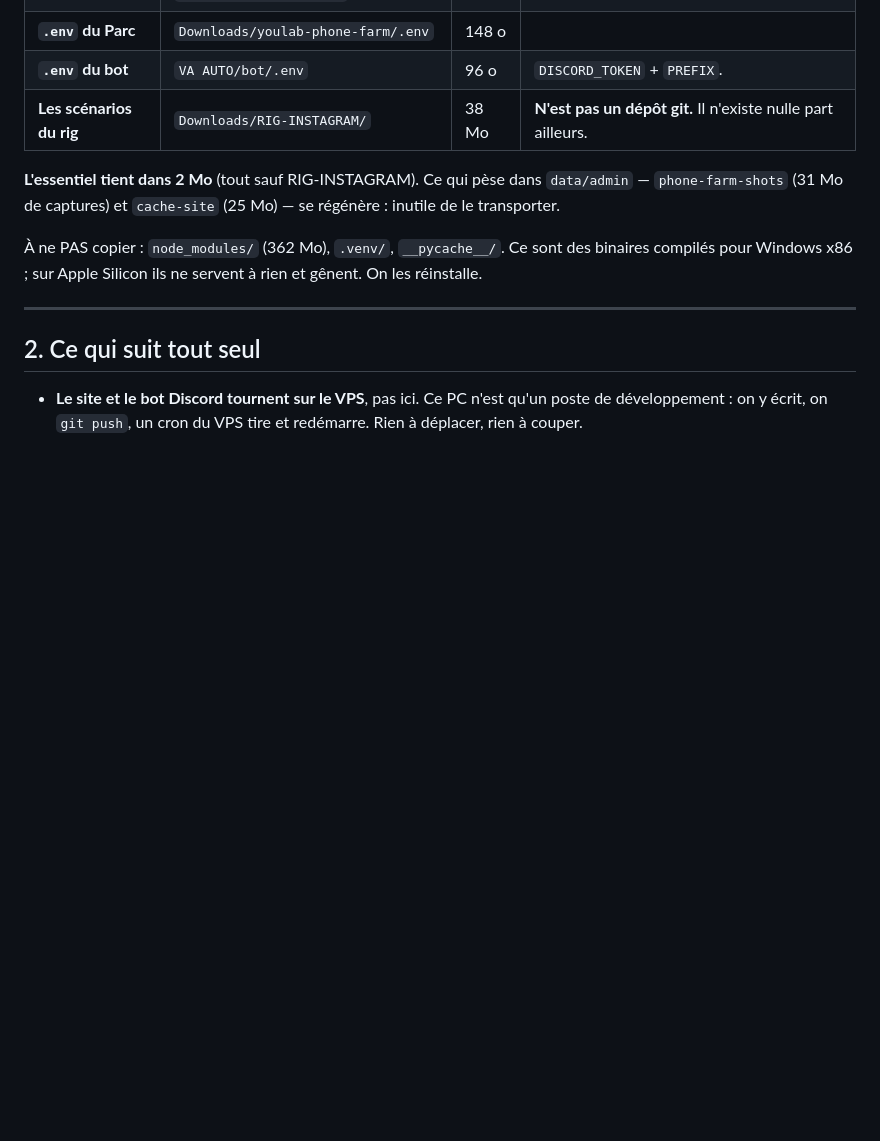
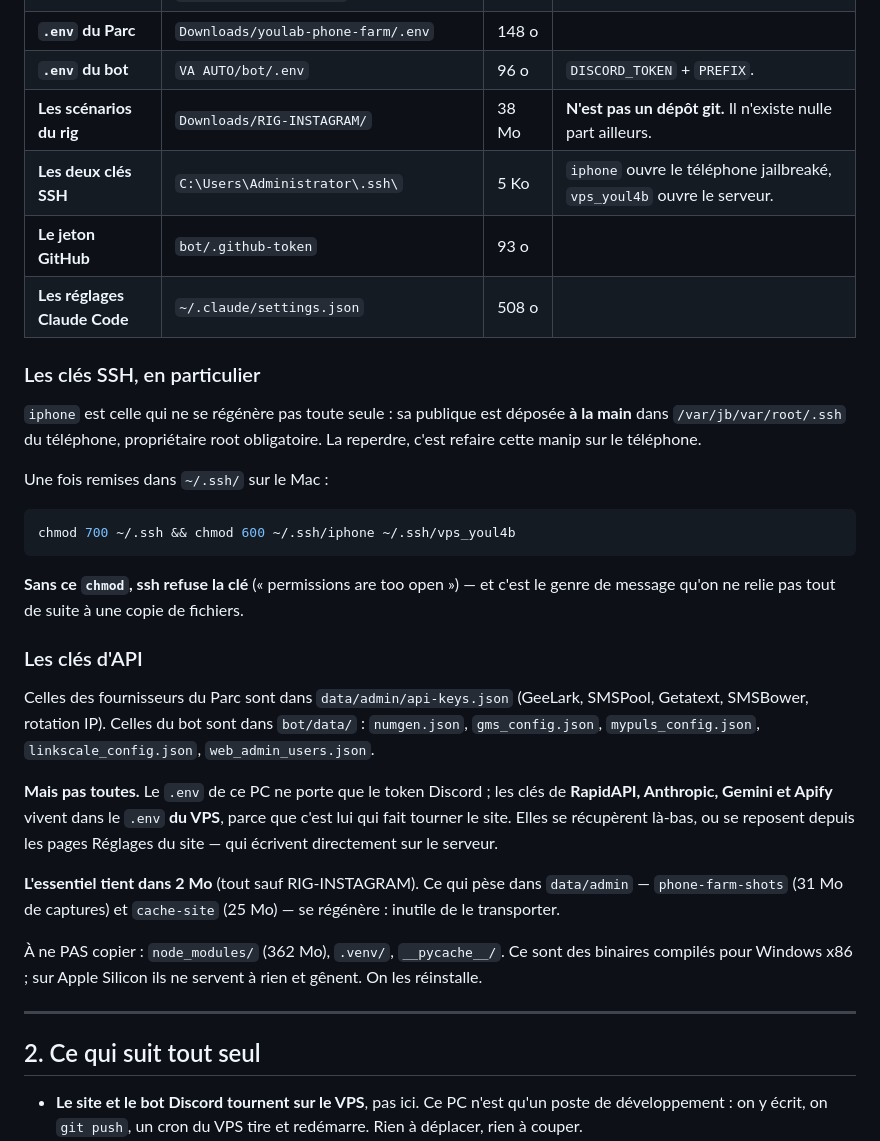
Before and after one commit to samaofm04/vabot, a Markdown page: TRANSFERT-MAC.md, the part around the change. Drawn GitHub-style; blank space fills up the shorter version.

Commit message:
Les cles SSH manquaient a la liste du demenagement
Deux cles privees vivent dans le .ssh du compte Windows : « iphone » ouvre
le telephone jailbreake, « vps_youl4b » ouvre le serveur. Ni l une ni
l autre n est dans un depot, et la premiere ne se regenere pas toute seule
-- sa publique est deposee a la main dans /var/jb/var/root/.ssh du
telephone, proprietaire root.

Avec le piege qui suit la copie : macOS refuse une cle privee dont les
droits sont trop larges, et « permissions are too open » ne se relie pas
tout de suite a un glisser-deposer.

Et la ou sont les cles d API : celles des fournisseurs du Parc et du bot
voyagent dans le paquet, mais RapidAPI, Anthropic, Gemini et Apify vivent
dans le .env du VPS -- pas sur ce PC.

Co-Authored-By: Claude Opus 5 <noreply@anthropic.com>

````diff
--- a/TRANSFERT-MAC.md
+++ b/TRANSFERT-MAC.md
@@ -21,6 +21,38 @@ C'est la seule partie irrattrapable. Tout le reste se re-télécharge.
 | **`.env` du Parc** | `Downloads/youlab-phone-farm/.env` | 148 o | |
 | **`.env` du bot** | `VA AUTO/bot/.env` | 96 o | `DISCORD_TOKEN` + `PREFIX`. |
 | **Les scénarios du rig** | `Downloads/RIG-INSTAGRAM/` | 38 Mo | **N'est pas un dépôt git.** Il n'existe nulle part ailleurs. |
+| **Les deux clés SSH** | `C:\Users\Administrator\.ssh\` | 5 Ko | `iphone` ouvre le téléphone jailbreaké, `vps_youl4b` ouvre le serveur. |
+| **Le jeton GitHub** | `bot/.github-token` | 93 o | |
+| **Les réglages Claude Code** | `~/.claude/settings.json` | 508 o | |
+
+### Les clés SSH, en particulier
+
+`iphone` est celle qui ne se régénère pas toute seule : sa publique est
+déposée **à la main** dans `/var/jb/var/root/.ssh` du téléphone, propriétaire
+root obligatoire. La reperdre, c'est refaire cette manip sur le téléphone.
+
+Une fois remises dans `~/.ssh/` sur le Mac :
+
+```bash
+chmod 700 ~/.ssh && chmod 600 ~/.ssh/iphone ~/.ssh/vps_youl4b
+```
+
+**Sans ce `chmod`, ssh refuse la clé** (« permissions are too open ») — et
+c'est le genre de message qu'on ne relie pas tout de suite à une copie de
+fichiers.
+
+### Les clés d'API
+
+Celles des fournisseurs du Parc sont dans `data/admin/api-keys.json`
+(GeeLark, SMSPool, Getatext, SMSBower, rotation IP). Celles du bot sont dans
+`bot/data/` : `numgen.json`, `gms_config.json`, `mypuls_config.json`,
+`linkscale_config.json`, `web_admin_users.json`.
+
+**Mais pas toutes.** Le `.env` de ce PC ne porte que le token Discord ; les
+clés de **RapidAPI, Anthropic, Gemini et Apify** vivent dans le `.env` **du
+VPS**, parce que c'est lui qui fait tourner le site. Elles se récupèrent
+là-bas, ou se reposent depuis les pages Réglages du site — qui écrivent
+directement sur le serveur.
 
 **L'essentiel tient dans 2 Mo** (tout sauf RIG-INSTAGRAM). Ce qui pèse dans
 `data/admin` — `phone-farm-shots` (31 Mo de captures) et `cache-site`
````
